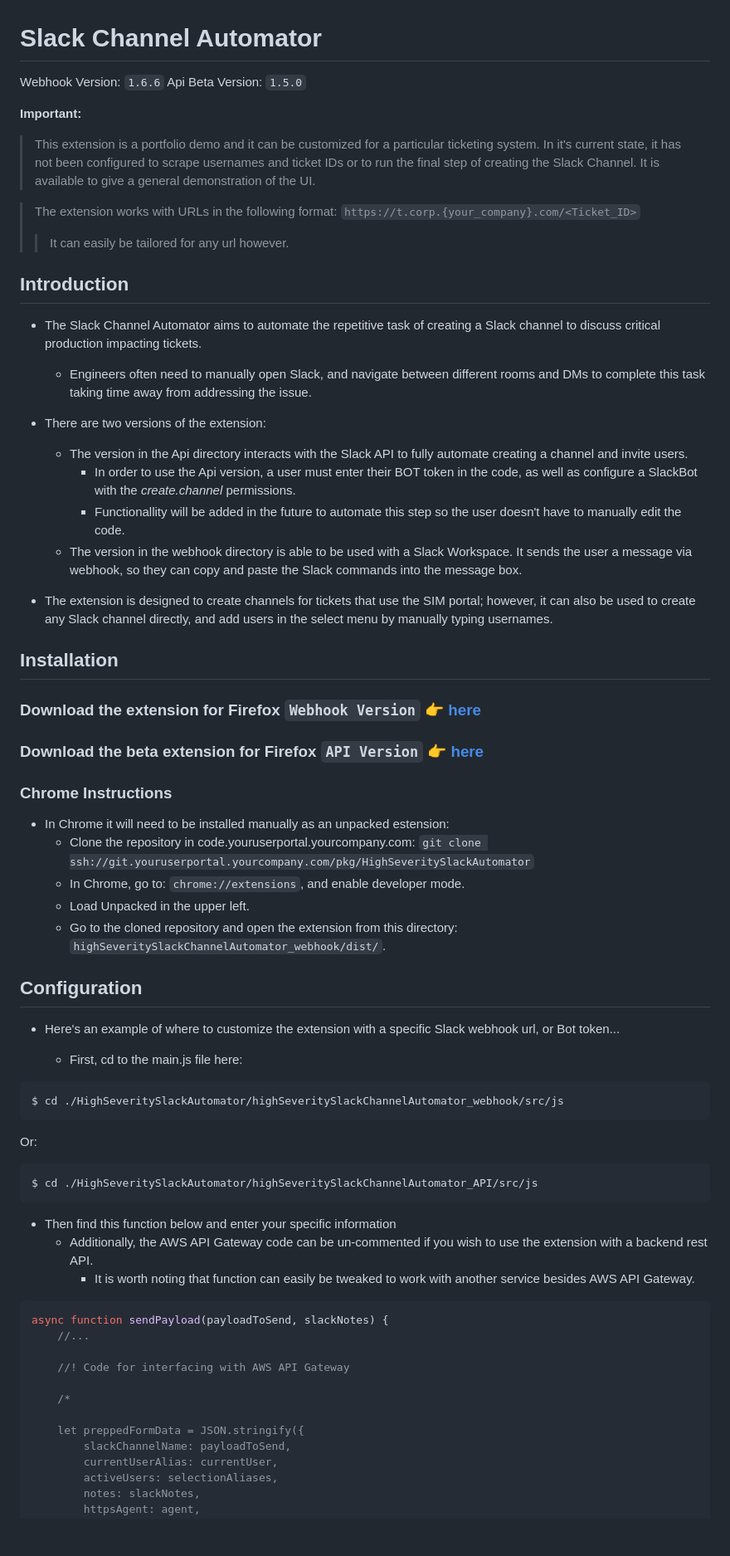
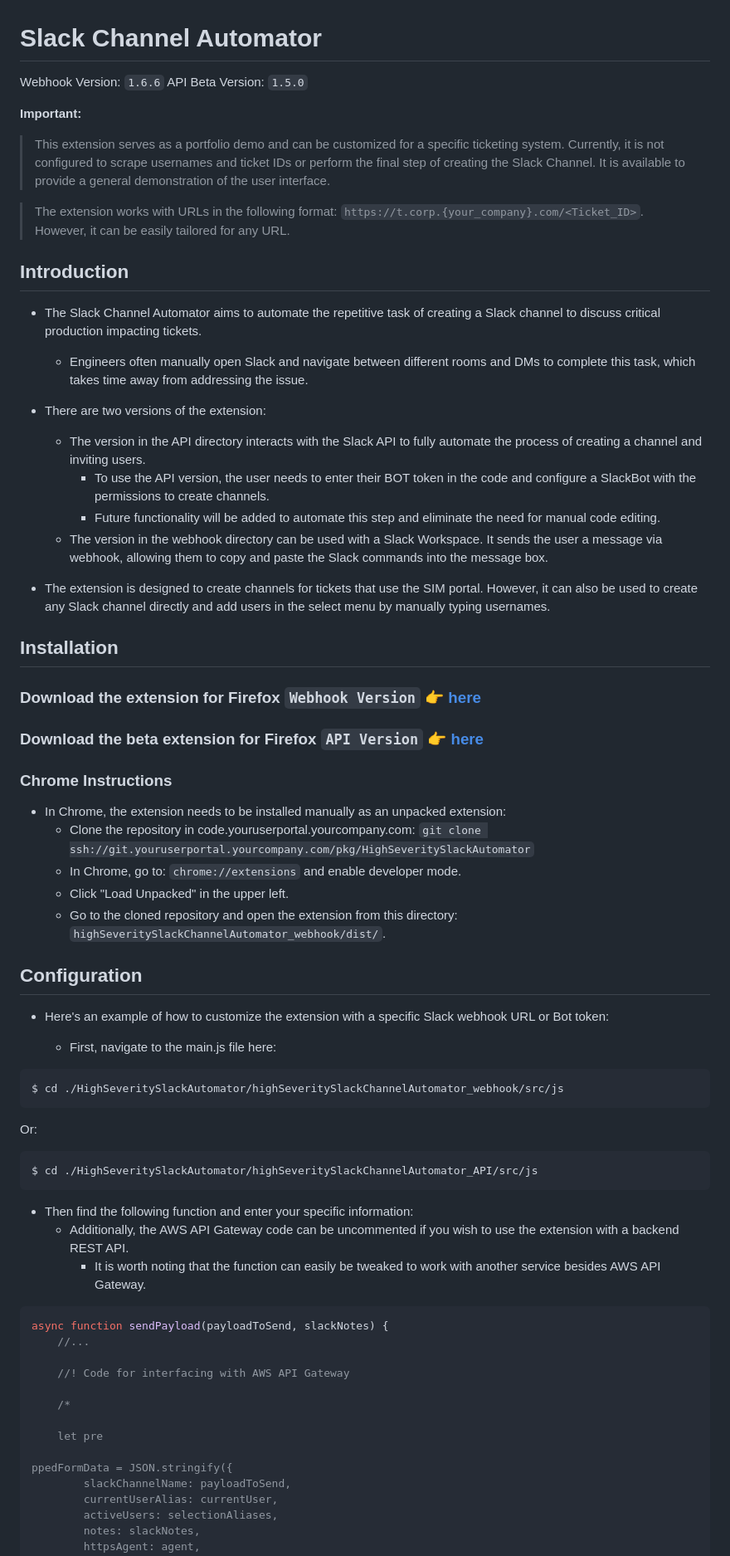
Before and after one commit to jjansen512/SlackChannelAutomator, a Markdown page: README.md, the part around one of its changes. Shown at 83% size. Drawn GitHub-style; blank space fills up the shorter version.

````diff
--- a/README.md
+++ b/README.md
@@ -1,27 +1,24 @@
 # Slack Channel Automator
 
-Webhook Version: `1.6.6` Api Beta Version: `1.5.0`
+Webhook Version: `1.6.6` API Beta Version: `1.5.0`
 
 **Important:**
 
-> This extension is a portfolio demo and it can be customized for a particular ticketing system. In it's current state, it has not been configured to scrape usernames and ticket IDs or to run the final step of creating the Slack Channel. It is available to give a general demonstration of the UI.
+> This extension serves as a portfolio demo and can be customized for a specific ticketing system. Currently, it is not configured to scrape usernames and ticket IDs or perform the final step of creating the Slack Channel. It is available to provide a general demonstration of the user interface.
 
-> The extension works with URLs in the following format: `https://t.corp.{your_company}.com/<Ticket_ID>`
->   > It can easily be tailored for any url however.
+> The extension works with URLs in the following format: `https://t.corp.{your_company}.com/<Ticket_ID>`. However, it can be easily tailored for any URL.
 
 ## Introduction
 
-- The  Slack Channel Automator aims to automate the repetitive task of creating a Slack channel to discuss
-critical production impacting tickets.
-  - Engineers often need to manually open Slack, and navigate between different rooms and DMs to complete this task taking time away from addressing the issue.
+- The Slack Channel Automator aims to automate the repetitive task of creating a Slack channel to discuss critical production impacting tickets.
+  - Engineers often manually open Slack and navigate between different rooms and DMs to complete this task, which takes time away from addressing the issue.
 
 - There are two versions of the extension:
-  - The version in the Api directory interacts with the Slack API to fully automate creating a channel and invite users.
-    - In order to use the Api version, a user must enter their BOT token in the code, as well as configure a SlackBot with the _create.channel_ permissions.
-    - Functionallity will be added in the future to automate this step so the user doesn't have to manually edit the code.
-  - The version in the webhook directory is able to be used with a Slack Workspace. It sends the user a message via
-    webhook, so they can copy and paste the Slack commands into the message box.
-- The extension is designed to create channels for tickets that use the SIM portal; however, it can also be used to create any Slack channel directly, and add users in the select menu by manually typing usernames.
+  - The version in the API directory interacts with the Slack API to fully automate the process of creating a channel and inviting users.
+    - To use the API version, the user needs to enter their BOT token in the code and configure a SlackBot with the permissions to create channels.
+    - Future functionality will be added to automate this step and eliminate the need for manual code editing.
+  - The version in the webhook directory can be used with a Slack Workspace. It sends the user a message via webhook, allowing them to copy and paste the Slack commands into the message box.
+- The extension is designed to create channels for tickets that use the SIM portal. However, it can also be used to create any Slack channel directly and add users in the select menu by manually typing usernames.
 
 ## Installation
 
@@ -31,18 +28,17 @@ critical production impacting tickets.
 
 ### Chrome Instructions
 
-- In Chrome it will need to be installed manually as an unpacked estension:
+- In Chrome, the extension needs to be installed manually as an unpacked extension:
   - Clone the repository in code.youruserportal.yourcompany.com: `git clone ssh://git.youruserportal.yourcompany.com/pkg/HighSeveritySlackAutomator`
-  - In Chrome, go to: `chrome://extensions`, and enable developer mode.
-  - Load Unpacked in the upper left.
-  - Go to the cloned repository and open the extension from this directory:
-    `highSeveritySlackChannelAutomator_webhook/dist/`.
+  - In Chrome, go to: `chrome://extensions` and enable developer mode.
+  - Click "Load Unpacked" in the upper left.
+  - Go to the cloned repository and open the extension from this directory: `highSeveritySlackChannelAutomator_webhook/dist/`.
 
 ## Configuration
 
-- Here's an example of where to customize the extension with a specific Slack webhook url, or Bot token...
+- Here's an example of how to customize the extension with a specific Slack webhook URL or Bot token:
 
-  - First, cd to the main.js file here:
+  - First, navigate to the main.js file here:
 
 ```shell
 $ cd ./HighSeveritySlackAutomator/highSeveritySlackChannelAutomator_webhook/src/js
@@ -54,9 +50,9 @@ Or:
 $ cd ./HighSeveritySlackAutomator/highSeveritySlackChannelAutomator_API/src/js
 ```
 
-- Then find this function below and enter your specific information
-  - Additionally, the AWS API Gateway code can be un-commented if you wish to use the extension with a backend rest API.
-    - It is worth noting that function can easily be tweaked to work with another service besides AWS API Gateway.
+- Then find the following function and enter your specific information:
+  - Additionally, the AWS API Gateway code can be uncommented if you wish to use the extension with a backend REST API.
+    - It is worth noting that the function can easily be tweaked to work with another service besides AWS API Gateway.
 
 ```js
 async function sendPayload(payloadToSend, slackNotes) {
@@ -66,7 +62,9 @@ async function sendPayload(payloadToSend, slackNotes) {
 
 	/*
 
-	let preppedFormData = JSON.stringify({
+	let pre
+
+ppedFormData = JSON.stringify({
 		slackChannelName: payloadToSend,
 		currentUserAlias: currentUser,
 		activeUsers: selectionAliases,
````
Also changed, not shown: other parts of README.md (+14 -19 lines).
